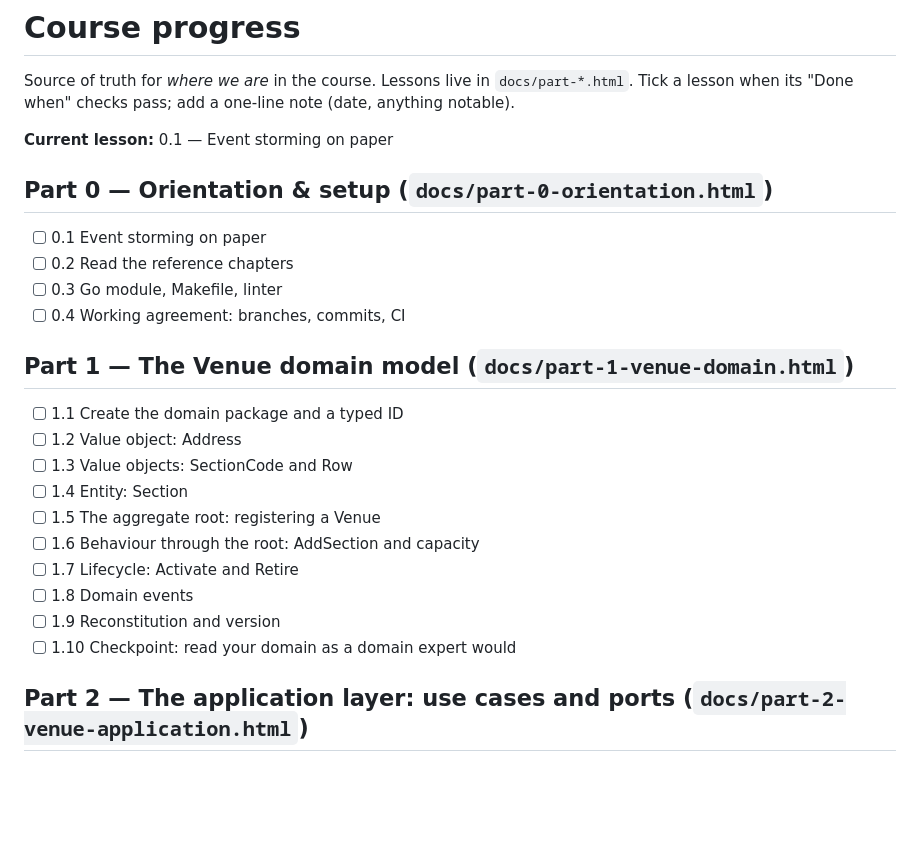
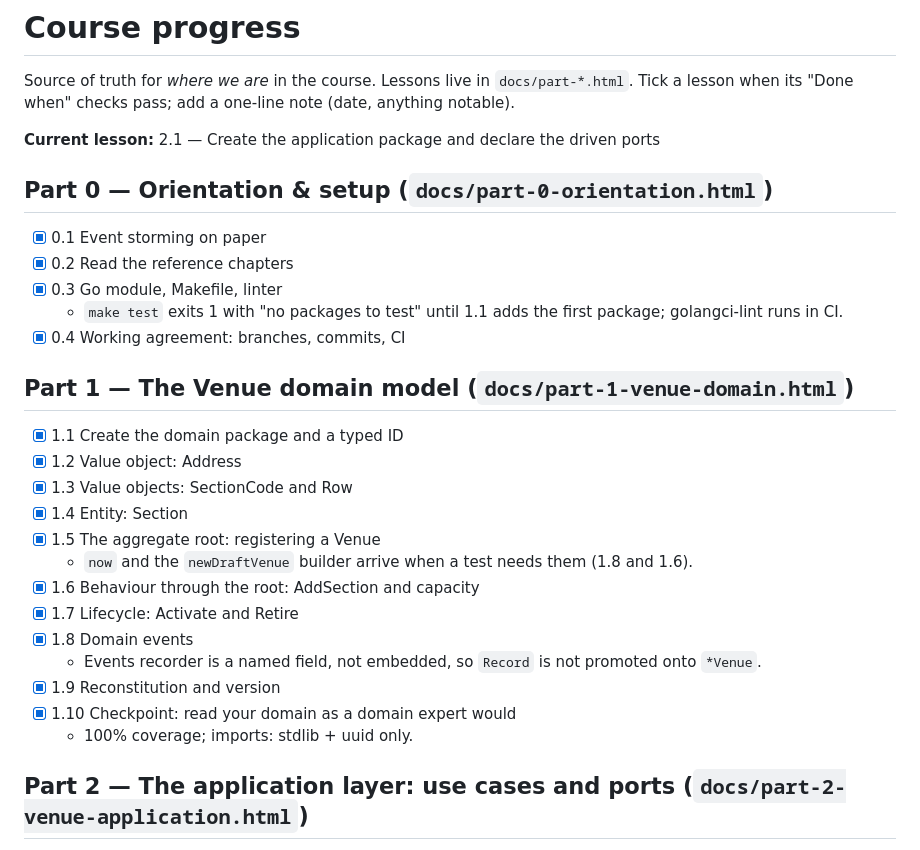
Before and after one commit to williamokano/go-ddd-by-example, a Markdown page: tasks/todo.md, the part around the change. Rendered like a GitHub page; blank space fills up the shorter version.

Commit message:
tasks: Part 0 and Part 1 done
Co-Authored-By: Claude Opus 5.5 <noreply@anthropic.com>
Claude-Session: https://claude.ai/code/session_01WHdVQsA2iZLE2GzgtkLAPa

```diff
--- a/tasks/todo.md
+++ b/tasks/todo.md
@@ -3,25 +3,29 @@
 Source of truth for *where we are* in the course. Lessons live in `docs/part-*.html`.
 Tick a lesson when its "Done when" checks pass; add a one-line note (date, anything notable).
 
-**Current lesson:** 0.1 — Event storming on paper
+**Current lesson:** 2.1 — Create the application package and declare the driven ports
 
 ## Part 0 — Orientation & setup (`docs/part-0-orientation.html`)
-- [ ] 0.1 Event storming on paper
-- [ ] 0.2 Read the reference chapters
-- [ ] 0.3 Go module, Makefile, linter
-- [ ] 0.4 Working agreement: branches, commits, CI
+- [x] 0.1 Event storming on paper
+- [x] 0.2 Read the reference chapters
+- [x] 0.3 Go module, Makefile, linter
+  - `make test` exits 1 with "no packages to test" until 1.1 adds the first package; golangci-lint runs in CI.
+- [x] 0.4 Working agreement: branches, commits, CI
 
 ## Part 1 — The Venue domain model (`docs/part-1-venue-domain.html`)
-- [ ] 1.1 Create the domain package and a typed ID
-- [ ] 1.2 Value object: Address
-- [ ] 1.3 Value objects: SectionCode and Row
-- [ ] 1.4 Entity: Section
-- [ ] 1.5 The aggregate root: registering a Venue
-- [ ] 1.6 Behaviour through the root: AddSection and capacity
-- [ ] 1.7 Lifecycle: Activate and Retire
-- [ ] 1.8 Domain events
-- [ ] 1.9 Reconstitution and version
-- [ ] 1.10 Checkpoint: read your domain as a domain expert would
+- [x] 1.1 Create the domain package and a typed ID
+- [x] 1.2 Value object: Address
+- [x] 1.3 Value objects: SectionCode and Row
+- [x] 1.4 Entity: Section
+- [x] 1.5 The aggregate root: registering a Venue
+  - `now` and the `newDraftVenue` builder arrive when a test needs them (1.8 and 1.6).
+- [x] 1.6 Behaviour through the root: AddSection and capacity
+- [x] 1.7 Lifecycle: Activate and Retire
+- [x] 1.8 Domain events
+  - Events recorder is a named field, not embedded, so `Record` is not promoted onto `*Venue`.
+- [x] 1.9 Reconstitution and version
+- [x] 1.10 Checkpoint: read your domain as a domain expert would
+  - 100% coverage; imports: stdlib + uuid only.
 
 ## Part 2 — The application layer: use cases and ports (`docs/part-2-venue-application.html`)
 - [ ] 2.1 Create the application package and declare the driven ports
```
